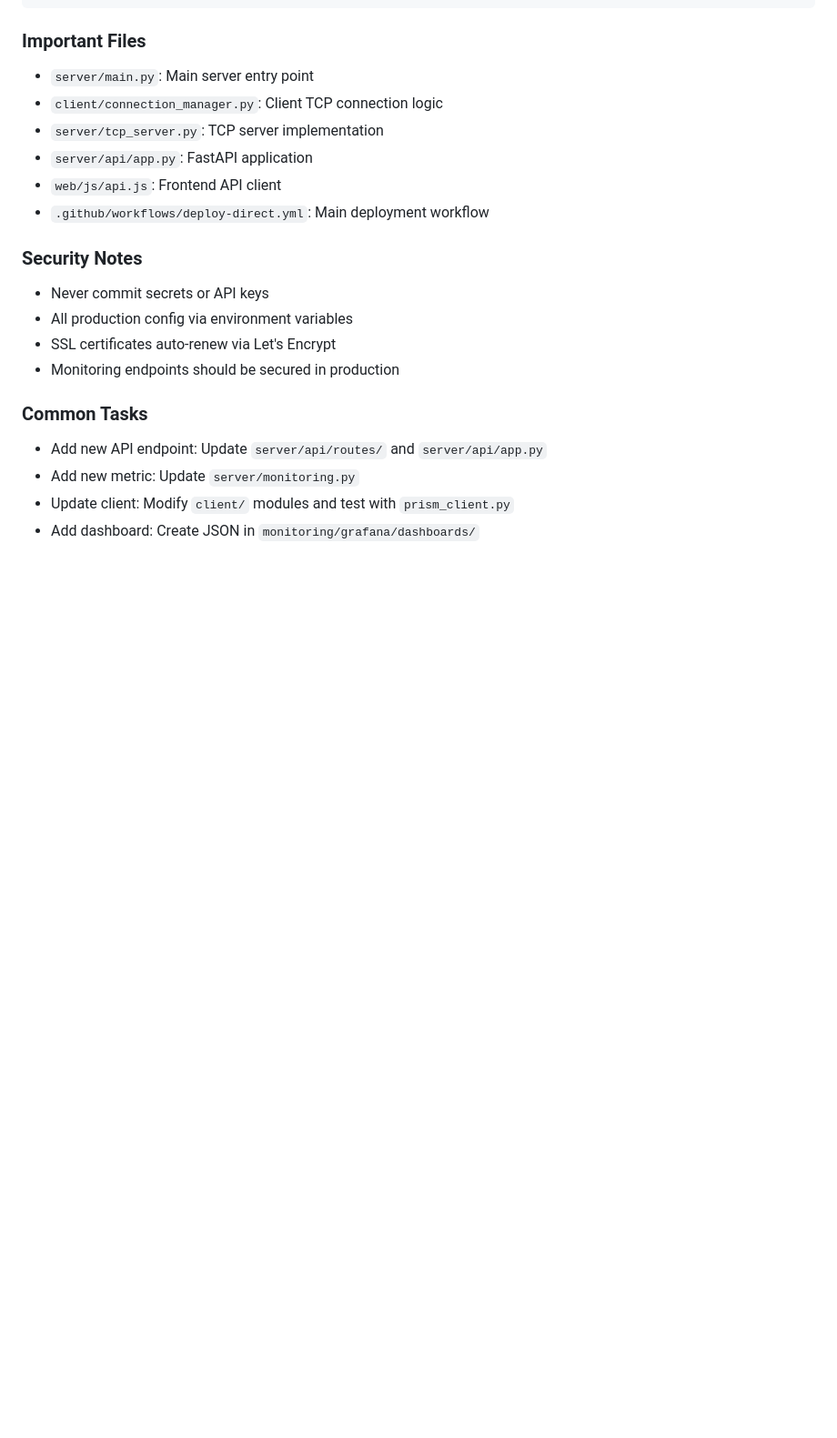
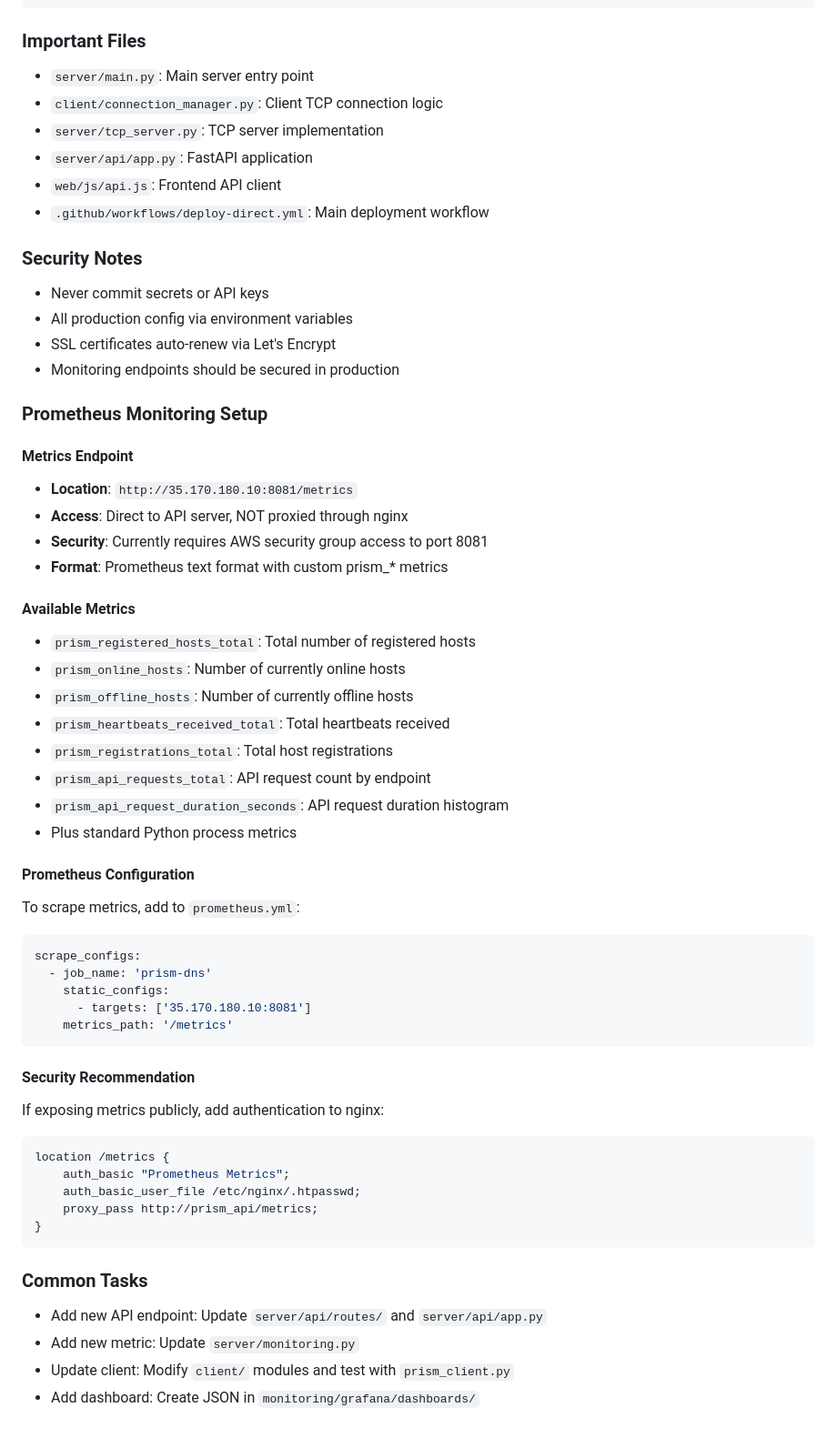
Before and after one commit to juniorpayne/prism, a Markdown page: CLAUDE.md, the part around one of its changes. Shown at 91% size. Rendered like a GitHub page; blank space fills up the shorter version.

Commit message:
Document Prometheus metrics endpoint location and configuration
- Add metrics endpoint location (port 8081/metrics, not proxied)
- Document available custom metrics (prism_* metrics)
- Add Prometheus scraping configuration example
- Include security recommendations for exposing metrics
- Update health check commands to show metrics access requires direct port
- Add visual indication that Prometheus needs direct EC2 access

The metrics endpoint is only accessible directly on port 8081, not through
the HTTPS proxy, which is important for monitoring setup.

🤖 Generated with [Claude Code](https://claude.ai/code)

Co-Authored-By: Claude <noreply@anthropic.com>

````diff
--- a/CLAUDE.md
+++ b/CLAUDE.md
@@ -333,6 +346,44 @@ docker compose exec server sh -c "netstat -tlnp"
 - SSL certificates auto-renew via Let's Encrypt
 - Monitoring endpoints should be secured in production
 
+### Prometheus Monitoring Setup
+
+#### Metrics Endpoint
+- **Location**: `http://35.170.180.10:8081/metrics`
+- **Access**: Direct to API server, NOT proxied through nginx
+- **Security**: Currently requires AWS security group access to port 8081
+- **Format**: Prometheus text format with custom prism_* metrics
+
+#### Available Metrics
+- `prism_registered_hosts_total`: Total number of registered hosts
+- `prism_online_hosts`: Number of currently online hosts
+- `prism_offline_hosts`: Number of currently offline hosts
+- `prism_heartbeats_received_total`: Total heartbeats received
+- `prism_registrations_total`: Total host registrations
+- `prism_api_requests_total`: API request count by endpoint
+- `prism_api_request_duration_seconds`: API request duration histogram
+- Plus standard Python process metrics
+
+#### Prometheus Configuration
+To scrape metrics, add to `prometheus.yml`:
+```yaml
+scrape_configs:
+  - job_name: 'prism-dns'
+    static_configs:
+      - targets: ['35.170.180.10:8081']
+    metrics_path: '/metrics'
+```
+
+#### Security Recommendation
+If exposing metrics publicly, add authentication to nginx:
+```nginx
+location /metrics {
+    auth_basic "Prometheus Metrics";
+    auth_basic_user_file /etc/nginx/.htpasswd;
+    proxy_pass http://prism_api/metrics;
+}
+```
+
 ### Common Tasks
 - Add new API endpoint: Update `server/api/routes/` and `server/api/app.py`
 - Add new metric: Update `server/monitoring.py`
````
Also changed, not shown: other parts of CLAUDE.md (+15 -2 lines).
